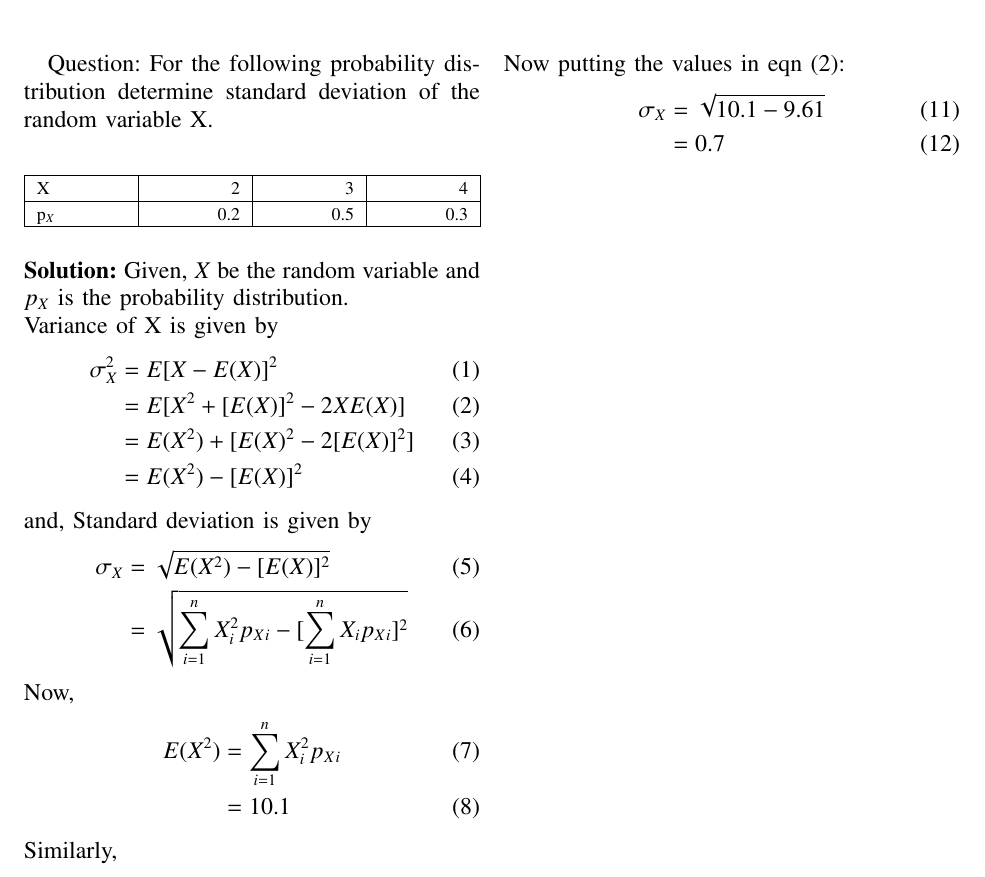
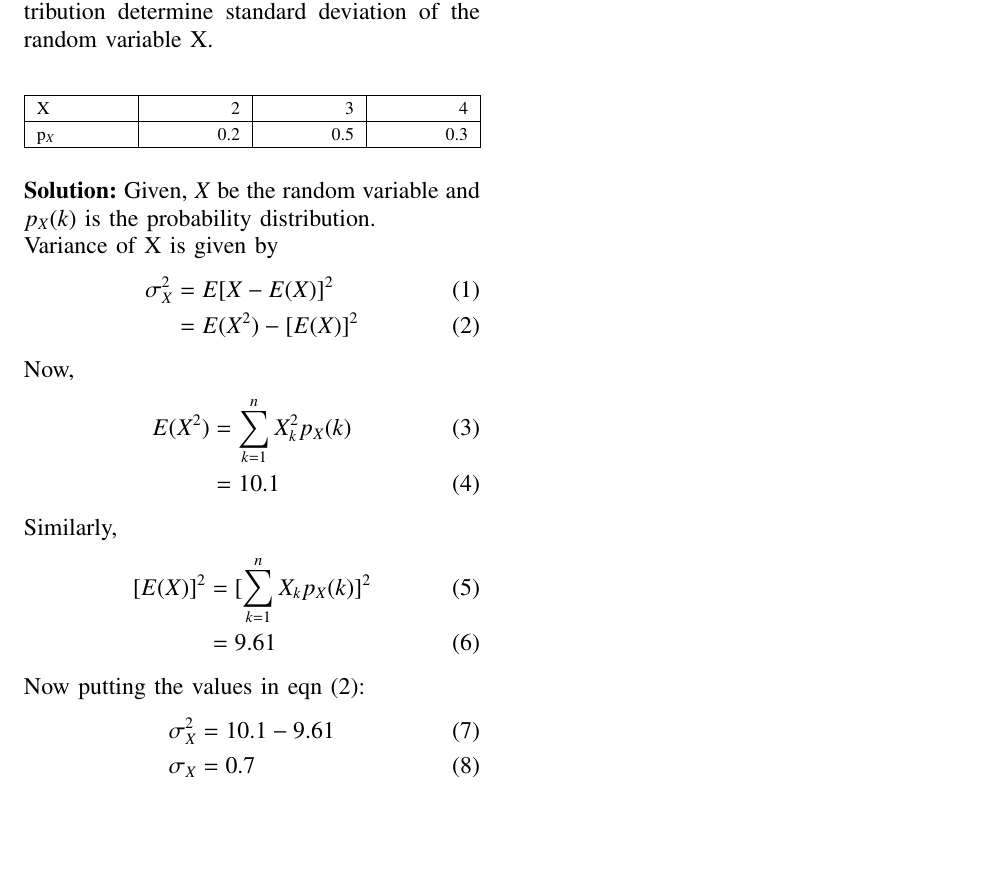
Before and after one commit to Ammy572/NCERT, a LaTeX paper (12.13.3.26/main.tex): part of the page, cut so that both start at the same text, the shorter picture padded with empty space. The pictures show the PDF file 12.13.3.26/main.pdf that the author committed with the source.

Commit message:
Add files via upload

```diff
--- a/12.13.3.26/main.tex
+++ b/12.13.3.26/main.tex
@@ -232,32 +232,25 @@ Question: For the following probability distribution determine standard deviatio
 \end{table}
 
 \solution
-Given, $X$ be the random variable and $p_{X}$ is the probability distribution.\\
+Given, $X$ be the random variable and $p_{X}(k)$ is the probability distribution.\\
 Variance of X is given by
 \begin{align}
 \sigma_X^2 &= E[X-E(X)]^2\\
-&= E[X^2+[E(X)]^2-2XE(X)]\\
-&= E(X^2)+[E(X)^2-2[E(X)]^2]\\
 &= E(X^2)-[E(X)]^2
-\end{align}
-and, Standard deviation is given by
-\begin{align}
- \sigma_X &= \sqrt{E(X^2)-[E(X)]^2}\\
- &= \sqrt{\sum_{i=1}^{n}{X_i^2p_X_{i}} - [\sum_{i=1}^{n}{X_ip_X_{i}}]^2}
 \end{align}
 Now,
 \begin{align}
- {E(X^2)&= \sum_{i=1}^{n}{X_i^2p_X_{i}}}\\
+ {E(X^2)&= \sum_{k=1}^{n}{X_k^2 p_X(k)}}\\
  &= 10.1
 \end{align}
 Similarly,
 \begin{align}
- [E(X)]^2 &= [\sum_{i=1}^{n}{X_ip_X_{i}}]^2\\
+ [E(X)]^2 &= [\sum_{k=1}^{n}{X_k p_X(k)}]^2\\
  &= 9.61
 \end{align}
 Now putting the values in eqn (2):
 \begin{align}
-\sigma_X &= \sqrt{10.1-9.61}\\
- &= 0.7
+\sigma_X^2 &= 10.1-9.61\\
+\sigma_X &= 0.7
 \end{align}
 \end{document}
```
Also changed, not shown: 12.13.3.26/main.pdf.
